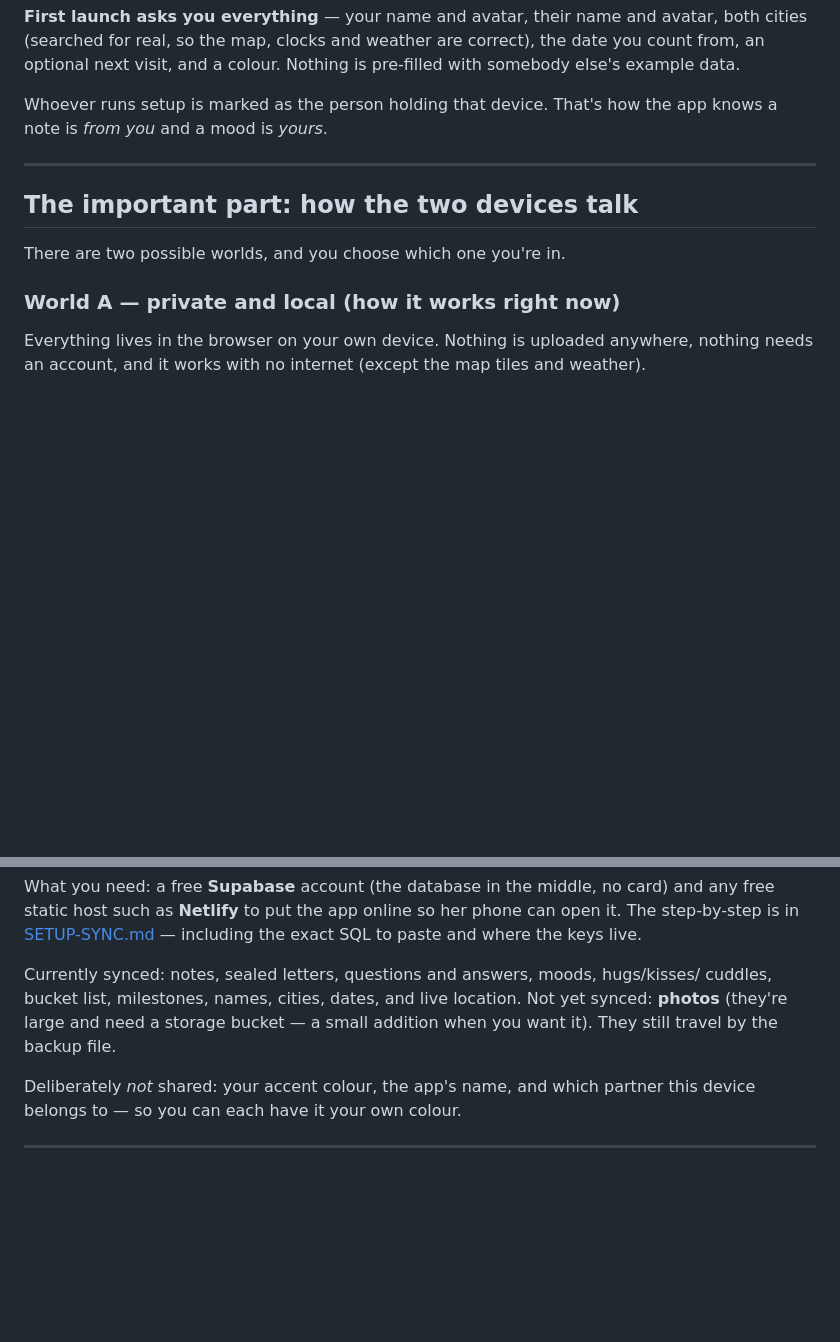
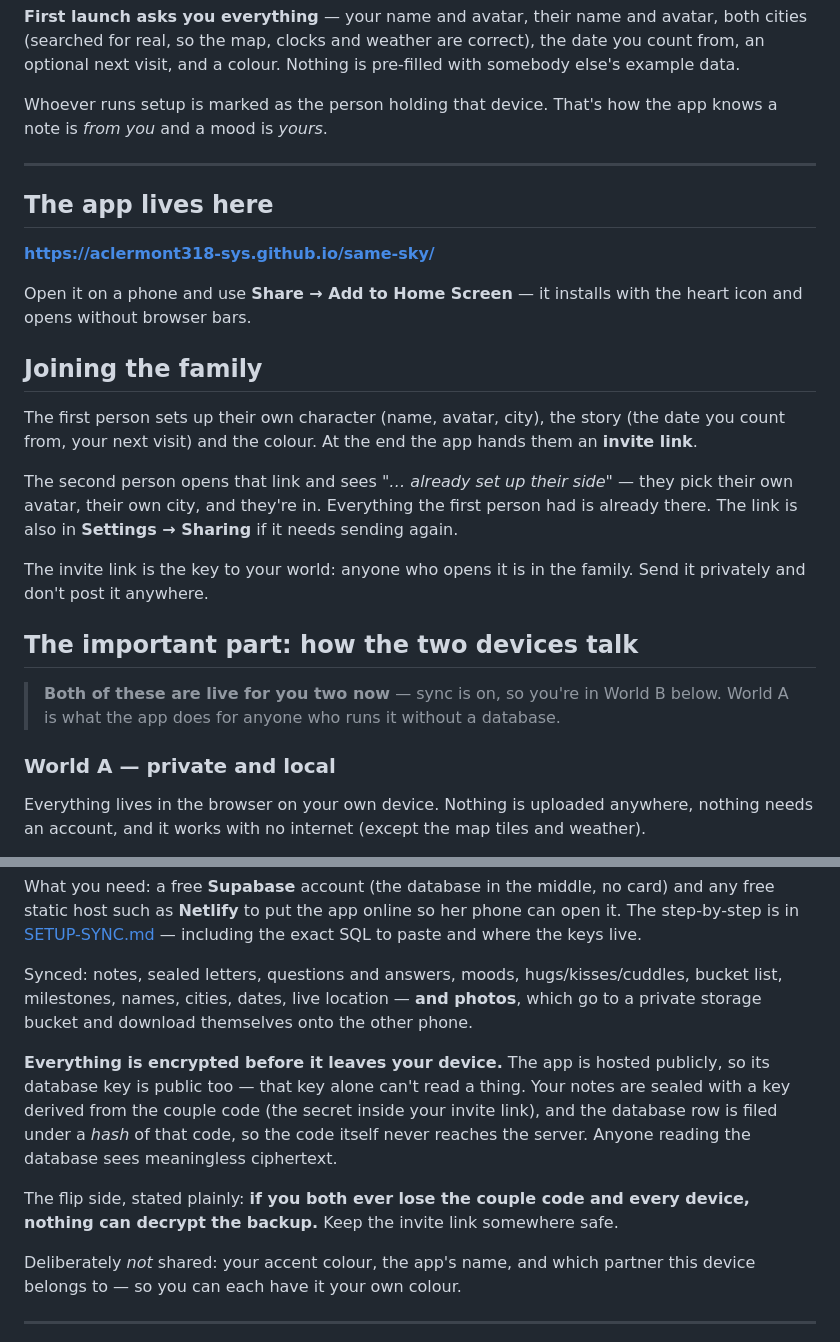
Before and after one commit to aclermont318-sys/same-sky, a Markdown page: docs/HOW-IT-WORKS.md, 2 parts joined by grey strips. Rendered like a GitHub page; blank space fills up the shorter version.

Commit message:
docs: hosted URL, invite flow, encryption and its trade-off
Co-Authored-By: Claude Fable 5 <noreply@anthropic.com>

```diff
--- a/docs/HOW-IT-WORKS.md
+++ b/docs/HOW-IT-WORKS.md
@@ -62,11 +62,32 @@ knows a note is *from you* and a mood is *yours*.
 
 ---
 
+## The app lives here
+
+**https://aclermont318-sys.github.io/same-sky/**
+
+Open it on a phone and use **Share → Add to Home Screen** — it installs with the heart
+icon and opens without browser bars.
+
+## Joining the family
+
+The first person sets up their own character (name, avatar, city), the story (the date
+you count from, your next visit) and the colour. At the end the app hands them an
+**invite link**.
+
+The second person opens that link and sees *"… already set up their side"* — they pick
+their own avatar, their own city, and they're in. Everything the first person had is
+already there. The link is also in **Settings → Sharing** if it needs sending again.
+
+The invite link is the key to your world: anyone who opens it is in the family. Send it
+privately and don't post it anywhere.
+
 ## The important part: how the two devices talk
 
-There are two possible worlds, and you choose which one you're in.
+> **Both of these are live for you two now** — sync is on, so you're in World B below.
+> World A is what the app does for anyone who runs it without a database.
 
-### World A — private and local (how it works right now)
+### World A — private and local
 
 Everything lives in the browser on your own device. Nothing is uploaded anywhere,
 nothing needs an account, and it works with no internet (except the map tiles and
@@ -93,10 +114,18 @@ any free static host such as **Netlify** to put the app online so her phone can
 it. The step-by-step is in [SETUP-SYNC.md](SETUP-SYNC.md) — including the exact SQL to
 paste and where the keys live.
 
-Currently synced: notes, sealed letters, questions and answers, moods, hugs/kisses/
-cuddles, bucket list, milestones, names, cities, dates, and live location.
-Not yet synced: **photos** (they're large and need a storage bucket — a small
-addition when you want it). They still travel by the backup file.
+Synced: notes, sealed letters, questions and answers, moods, hugs/kisses/cuddles,
+bucket list, milestones, names, cities, dates, live location — **and photos**, which
+go to a private storage bucket and download themselves onto the other phone.
+
+**Everything is encrypted before it leaves your device.** The app is hosted publicly, so
+its database key is public too — that key alone can't read a thing. Your notes are
+sealed with a key derived from the couple code (the secret inside your invite link),
+and the database row is filed under a *hash* of that code, so the code itself never
+reaches the server. Anyone reading the database sees meaningless ciphertext.
+
+The flip side, stated plainly: **if you both ever lose the couple code and every device,
+nothing can decrypt the backup.** Keep the invite link somewhere safe.
 
 Deliberately *not* shared: your accent colour, the app's name, and which partner this
 device belongs to — so you can each have it your own colour.
```
